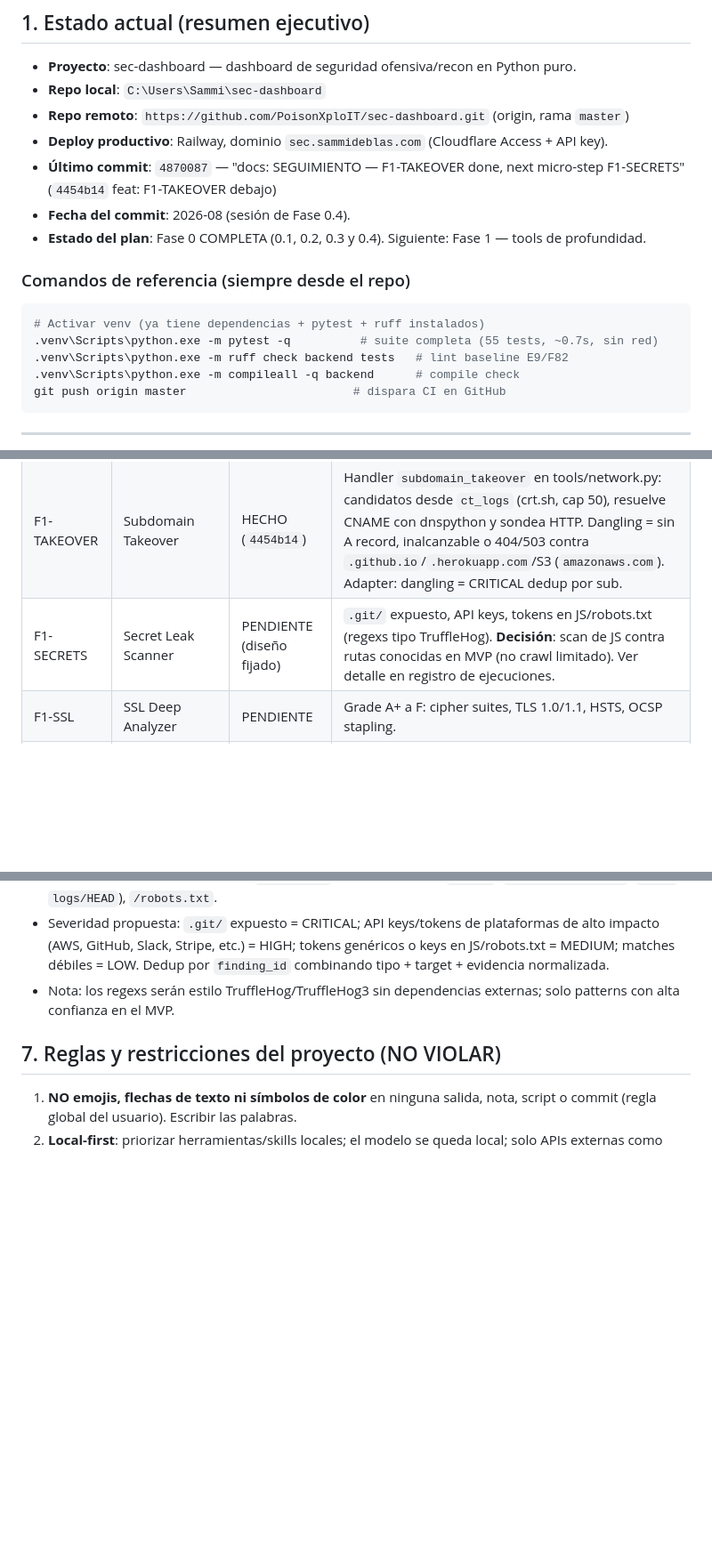
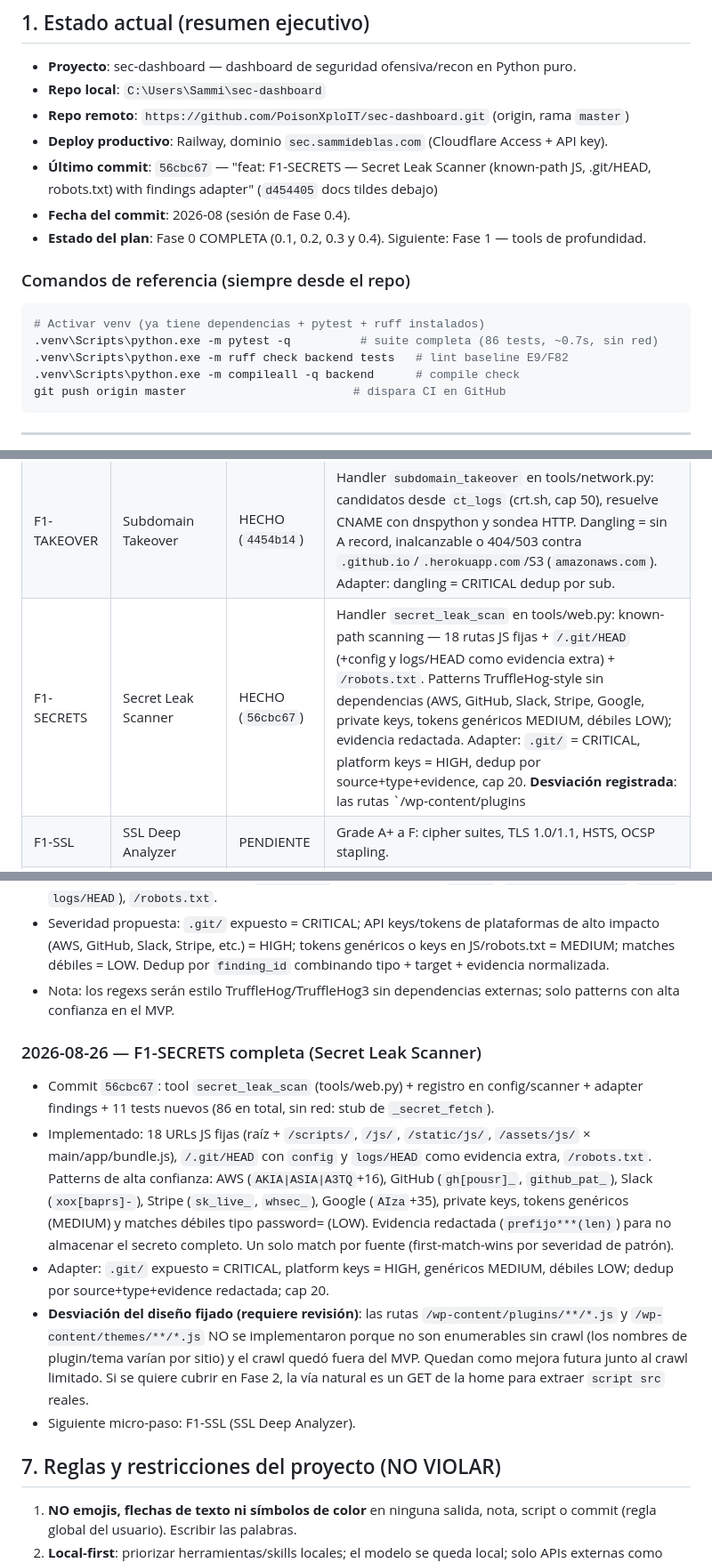
Before and after one commit to PoisonXploIT/sec-dashboard, a Markdown page: SEGUIMIENTO.md, 3 parts joined by grey strips. Shown at 89% size. Drawn GitHub-style; blank space fills up the shorter version.

Commit message:
docs: SEGUIMIENTO — F1-SECRETS done (wp-content deferral noted), next micro-step F1-SSL

````diff
--- a/SEGUIMIENTO.md
+++ b/SEGUIMIENTO.md
@@ -13,7 +13,7 @@
 - **Repo local**: `C:\Users\Sammi\sec-dashboard`
 - **Repo remoto**: `https://github.com/PoisonXploIT/sec-dashboard.git` (origin, rama `master`)
 - **Deploy productivo**: Railway, dominio `sec.sammideblas.com` (Cloudflare Access + API key).
-- **Último commit**: `4870087` — "docs: SEGUIMIENTO — F1-TAKEOVER done, next micro-step F1-SECRETS" (`4454b14` feat: F1-TAKEOVER debajo)
+- **Último commit**: `56cbc67` — "feat: F1-SECRETS — Secret Leak Scanner (known-path JS, .git/HEAD, robots.txt) with findings adapter" (`d454405` docs tildes debajo)
 - **Fecha del commit**: 2026-08 (sesión de Fase 0.4).
 - **Estado del plan**: Fase 0 COMPLETA (0.1, 0.2, 0.3 y 0.4). Siguiente: Fase 1 — tools de profundidad.
 
@@ -21,7 +21,7 @@
 
 ```powershell
 # Activar venv (ya tiene dependencias + pytest + ruff instalados)
-.venv\Scripts\python.exe -m pytest -q          # suite completa (55 tests, ~0.7s, sin red)
+.venv\Scripts\python.exe -m pytest -q          # suite completa (86 tests, ~0.7s, sin red)
 .venv\Scripts\python.exe -m ruff check backend tests   # lint baseline E9/F82
 .venv\Scripts\python.exe -m compileall -q backend      # compile check
 git push origin master                        # dispara CI en GitHub
@@ -78,7 +78,7 @@ Estado por tarea (actualizar esta tabla al cerrar CADA sesión; la más avanzada
 |---|---|---|---|
 | F1-CVE | Tech CVE Correlation | HECHO (`9551c44`) | Handler `cve_correlation` en tools/web.py: reutiliza `tech_detector`, extrae versiones del header Server, busca NVD por producto (top 8 techs) y marca CISA KEV. Adapter en findings.py: KEV = CRITICAL con campo `cve`, CVE critical/high = HIGH (medium/low descartados a propósito para no inflar el score). |
 | F1-TAKEOVER | Subdomain Takeover | HECHO (`4454b14`) | Handler `subdomain_takeover` en tools/network.py: candidatos desde `ct_logs` (crt.sh, cap 50), resuelve CNAME con dnspython y sondea HTTP. Dangling = sin A record, inalcanzable o 404/503 contra `.github.io`/`.herokuapp.com`/S3 (`amazonaws.com`). Adapter: dangling = CRITICAL dedup por sub. |
-| F1-SECRETS | Secret Leak Scanner | PENDIENTE (diseño fijado) | `.git/` expuesto, API keys, tokens en JS/robots.txt (regexs tipo TruffleHog). **Decisión**: scan de JS contra rutas conocidas en MVP (no crawl limitado). Ver detalle en registro de ejecuciones. |
+| F1-SECRETS | Secret Leak Scanner | HECHO (`56cbc67`) | Handler `secret_leak_scan` en tools/web.py: known-path scanning — 18 rutas JS fijas + `/.git/HEAD` (+config y logs/HEAD como evidencia extra) + `/robots.txt`. Patterns TruffleHog-style sin dependencias (AWS, GitHub, Slack, Stripe, Google, private keys, tokens genéricos MEDIUM, débiles LOW); evidencia redactada. Adapter: `.git/` = CRITICAL, platform keys = HIGH, dedup por source+type+evidence, cap 20. **Desviación registrada**: las rutas `/wp-content/plugins|themes/**/*.js` del diseño quedaron fuera porque no son enumerables sin crawl; ver registro. |
 | F1-SSL | SSL Deep Analyzer | PENDIENTE | Grade A+ a F: cipher suites, TLS 1.0/1.1, HSTS, OCSP stapling. |
 | F1-DNS | DNS Zone Hygiene | PENDIENTE | SPF permisivo (+all), DKIM selector brute, DMARC p=none, DNSKEY débil. |
 | F1-FAVICON | Favicon/Stack Fingerprinting | PENDIENTE | Hashes de favicons + paths estáticos para versiones exactas. |
@@ -241,6 +241,13 @@ Convención: cada sesión añade una entrada al FINAL de la lista (la más recie
 - Severidad propuesta: `.git/` expuesto = CRITICAL; API keys/tokens de plataformas de alto impacto (AWS, GitHub, Slack, Stripe, etc.) = HIGH; tokens genéricos o keys en JS/robots.txt = MEDIUM; matches débiles = LOW. Dedup por `finding_id` combinando tipo + target + evidencia normalizada.
 - Nota: los regexs serán estilo TruffleHog/TruffleHog3 sin dependencias externas; solo patterns con alta confianza en el MVP.
 
+### 2026-08-26 — F1-SECRETS completa (Secret Leak Scanner)
+- Commit `56cbc67`: tool `secret_leak_scan` (tools/web.py) + registro en config/scanner + adapter findings + 11 tests nuevos (86 en total, sin red: stub de `_secret_fetch`).
+- Implementado: 18 URLs JS fijas (raíz + `/scripts/`, `/js/`, `/static/js/`, `/assets/js/` × main/app/bundle.js), `/.git/HEAD` con `config` y `logs/HEAD` como evidencia extra, `/robots.txt`. Patterns de alta confianza: AWS (`AKIA|ASIA|A3TQ`+16), GitHub (`gh[pousr]_`, `github_pat_`), Slack (`xox[baprs]-`), Stripe (`sk_live_`, `whsec_`), Google (`AIza`+35), private keys, tokens genéricos (MEDIUM) y matches débiles tipo password= (LOW). Evidencia redactada (`prefijo***(len)`) para no almacenar el secreto completo. Un solo match por fuente (first-match-wins por severidad de patrón).
+- Adapter: `.git/` expuesto = CRITICAL, platform keys = HIGH, genéricos MEDIUM, débiles LOW; dedup por source+type+evidence redactada; cap 20.
+- **Desviación del diseño fijado (requiere revisión)**: las rutas `/wp-content/plugins/**/*.js` y `/wp-content/themes/**/*.js` NO se implementaron porque no son enumerables sin crawl (los nombres de plugin/tema varían por sitio) y el crawl quedó fuera del MVP. Quedan como mejora futura junto al crawl limitado. Si se quiere cubrir en Fase 2, la vía natural es un GET de la home para extraer `script src` reales.
+- Siguiente micro-paso: F1-SSL (SSL Deep Analyzer).
+
 ## 7. Reglas y restricciones del proyecto (NO VIOLAR)
 
 1. **NO emojis, flechas de texto ni símbolos de color** en ninguna salida, nota, script o commit (regla global del usuario). Escribir las palabras.
````
Also changed, not shown: other parts of SEGUIMIENTO.md (+1 -1 lines).
